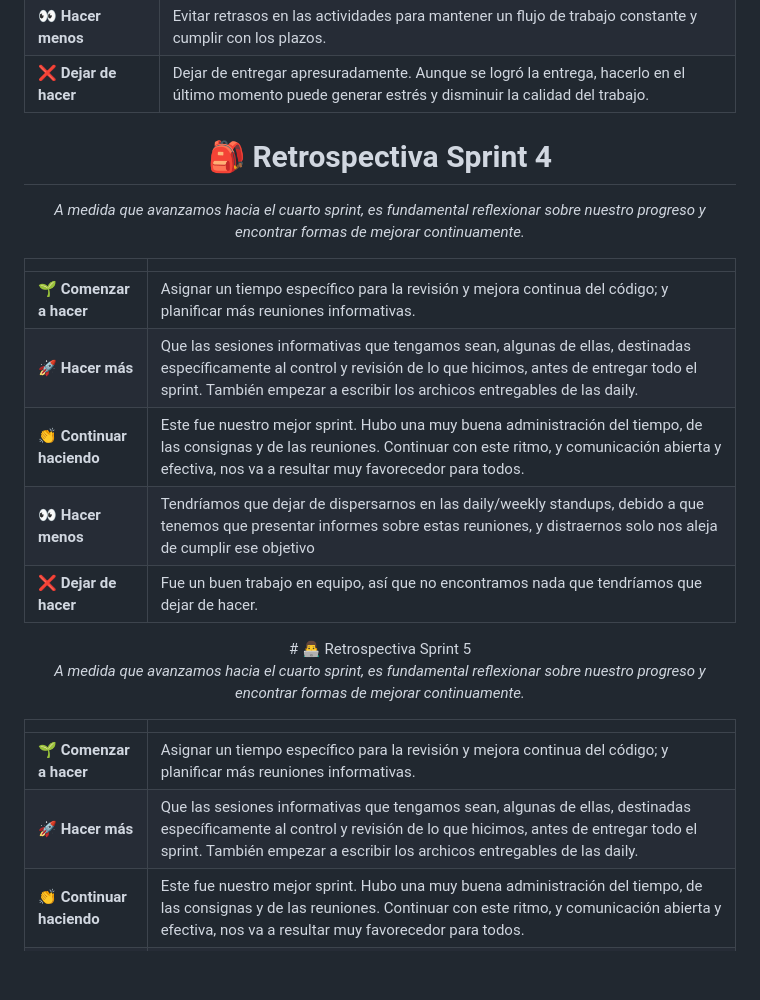
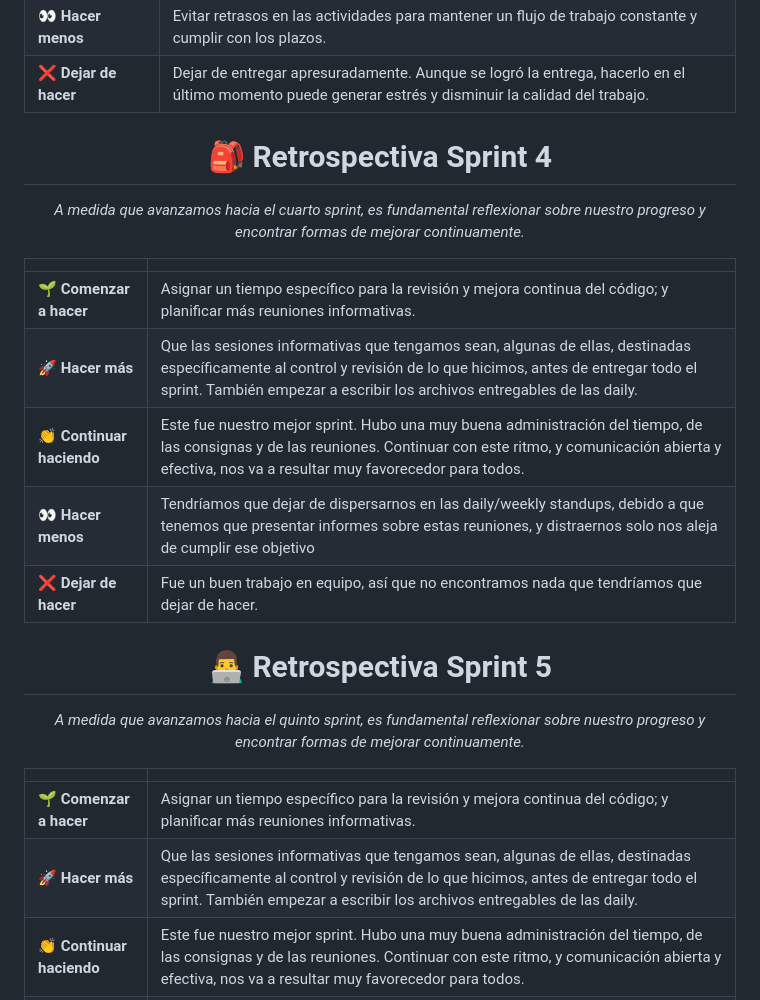
Before and after one commit to Santi163M/grupo_6_appetite, a Markdown page: Retro.md, the part around the change printed below. Rendered like a GitHub page; blank space fills up the shorter version.

```diff
--- a/Retro.md
+++ b/Retro.md
@@ -37,6 +37,7 @@ _Aunque hubo desafíos durante este sprint, el equipo logró realizar la entrega
 | **❌ Dejar de hacer** | Dejar de entregar apresuradamente. Aunque se logró la entrega, hacerlo en el último momento puede generar estrés y disminuir la calidad del trabajo. |
 
 </div>
+
 <div align="center">
 
 # 🎒 Retrospectiva Sprint 4
@@ -50,16 +51,18 @@ _A medida que avanzamos hacia el cuarto sprint, es fundamental reflexionar sobre
 |                   |                             |
 | ----------------- | --------------------------- |
 | **🌱 Comenzar a hacer** | Asignar un tiempo específico para la revisión y mejora continua del código; y planificar más reuniones informativas. |
-| **🚀 Hacer más**     | Que las sesiones informativas que tengamos sean, algunas de ellas, destinadas específicamente al control y revisión de lo que hicimos, antes de entregar todo el sprint. También empezar a escribir los archicos entregables de las daily. |
+| **🚀 Hacer más**     | Que las sesiones informativas que tengamos sean, algunas de ellas, destinadas específicamente al control y revisión de lo que hicimos, antes de entregar todo el sprint. También empezar a escribir los archivos entregables de las daily. |
 | **👏 Continuar haciendo** | Este fue nuestro mejor sprint. Hubo una muy buena administración del tiempo, de las consignas y de las reuniones. Continuar con este ritmo, y comunicación abierta y efectiva, nos va a resultar muy favorecedor para todos. |
 | **👀 Hacer menos** | Tendríamos que dejar de dispersarnos en las daily/weekly standups, debido a que tenemos que presentar informes sobre estas reuniones, y distraernos solo nos aleja de cumplir ese objetivo |
 | **❌ Dejar de hacer** | Fue un buen trabajo en equipo, así que no encontramos nada que tendríamos que dejar de hacer. |
 
 </div>
+
 <div align="center">
-# 👨‍💻 Retrospectiva Sprint 5
 
-_A medida que avanzamos hacia el cuarto sprint, es fundamental reflexionar sobre nuestro progreso y encontrar formas de mejorar continuamente._
+# **👨‍💻 Retrospectiva Sprint 5**
+
+_A medida que avanzamos hacia el quinto sprint, es fundamental reflexionar sobre nuestro progreso y encontrar formas de mejorar continuamente._
 
 </div>
 
@@ -68,7 +71,7 @@ _A medida que avanzamos hacia el cuarto sprint, es fundamental reflexionar sobre
 |                   |                             |
 | ----------------- | --------------------------- |
 | **🌱 Comenzar a hacer** | Asignar un tiempo específico para la revisión y mejora continua del código; y planificar más reuniones informativas. |
-| **🚀 Hacer más**     | Que las sesiones informativas que tengamos sean, algunas de ellas, destinadas específicamente al control y revisión de lo que hicimos, antes de entregar todo el sprint. También empezar a escribir los archicos entregables de las daily. |
+| **🚀 Hacer más**     | Que las sesiones informativas que tengamos sean, algunas de ellas, destinadas específicamente al control y revisión de lo que hicimos, antes de entregar todo el sprint. También empezar a escribir los archivos entregables de las daily. |
 | **👏 Continuar haciendo** | Este fue nuestro mejor sprint. Hubo una muy buena administración del tiempo, de las consignas y de las reuniones. Continuar con este ritmo, y comunicación abierta y efectiva, nos va a resultar muy favorecedor para todos. |
 | **👀 Hacer menos** | Tendríamos que dejar de dispersarnos en las daily/weekly standups, debido a que tenemos que presentar informes sobre estas reuniones, y distraernos solo nos aleja de cumplir ese objetivo |
 | **❌ Dejar de hacer** | Fue un buen trabajo en equipo, así que no encontramos nada que tendríamos que dejar de hacer. |
```
Also changed, not shown: other parts of Retro.md (+0 -1 lines).
